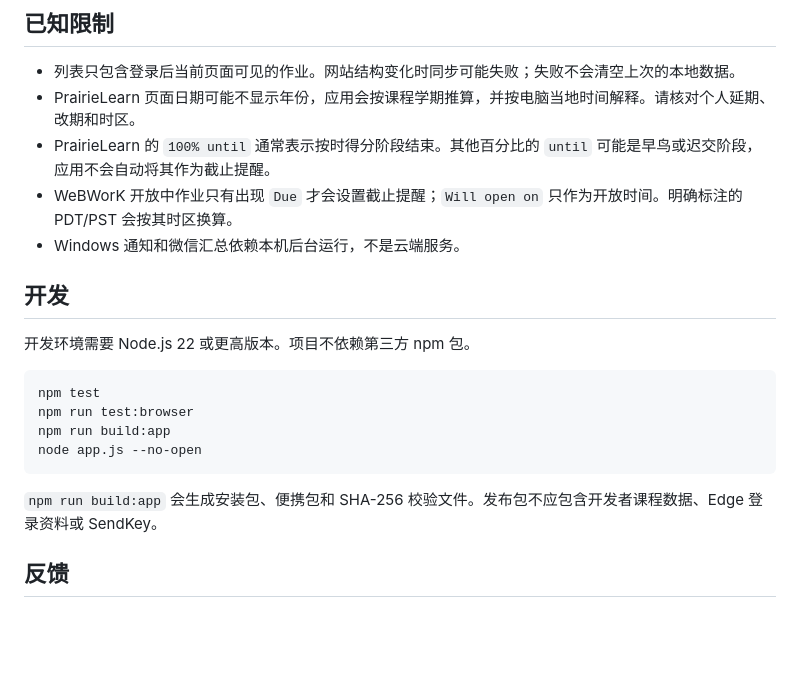
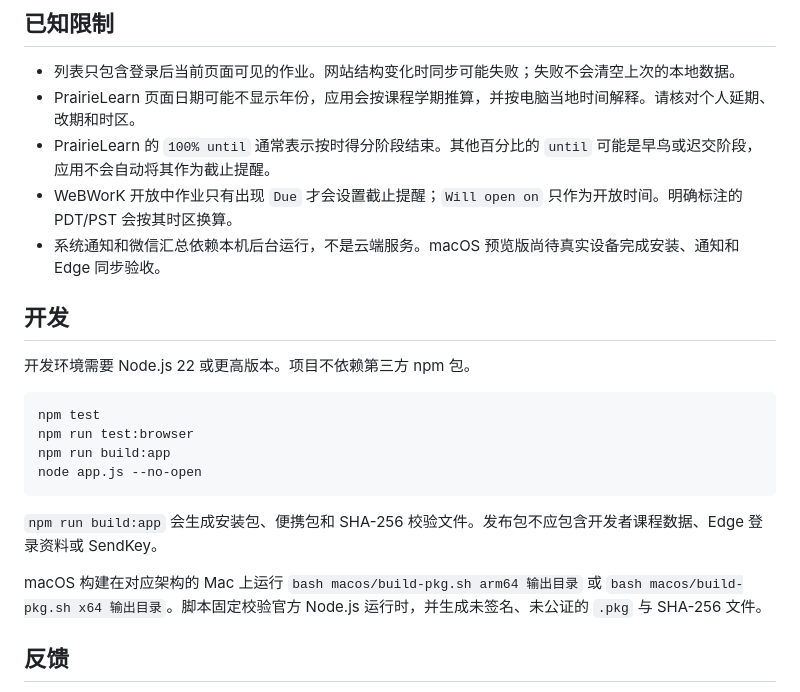
Before and after one commit to AnonChihaya0908/ubc-assignment-manager, a Markdown page: README.md, the part around one of its changes. Rendered like a GitHub page; blank space fills up the shorter version.

```diff
--- a/README.md
+++ b/README.md
@@ -124,7 +138,7 @@
 - PrairieLearn 页面日期可能不显示年份，应用会按课程学期推算，并按电脑当地时间解释。请核对个人延期、改期和时区。
 - PrairieLearn 的 `100% until` 通常表示按时得分阶段结束。其他百分比的 `until` 可能是早鸟或迟交阶段，应用不会自动将其作为截止提醒。
 - WeBWorK 开放中作业只有出现 `Due` 才会设置截止提醒；`Will open on` 只作为开放时间。明确标注的 PDT/PST 会按其时区换算。
-- Windows 通知和微信汇总依赖本机后台运行，不是云端服务。
+- 系统通知和微信汇总依赖本机后台运行，不是云端服务。macOS 预览版尚待真实设备完成安装、通知和 Edge 同步验收。
 
 ## 开发
 
@@ -139,6 +153,8 @@ node app.js --no-open
 
 `npm run build:app` 会生成安装包、便携包和 SHA-256 校验文件。发布包不应包含开发者课程数据、Edge 登录资料或 SendKey。
 
+macOS 构建在对应架构的 Mac 上运行 `bash macos/build-pkg.sh arm64 输出目录` 或 `bash macos/build-pkg.sh x64 输出目录`。脚本固定校验官方 Node.js 运行时，并生成未签名、未公证的 `.pkg` 与 SHA-256 文件。
+
 ## 反馈
 
 发现同步错误、界面问题或希望增加功能时，请在 [GitHub Issues](https://github.com/AnonChihaya0908/ubc-assignment-manager/issues) 提交问题，并注明应用版本、平台和可复现步骤。请勿上传 SendKey、Cookie、课程账户信息或 `%LOCALAPPDATA%\UBC作业管理工具\data` 中的文件。
```
Also changed, not shown: other parts of README.md (+23 -9 lines), docs/macos-preview.md (added, +34 -0 lines), docs/release-notes-macos-preview.md (added, +20 -0 lines).
